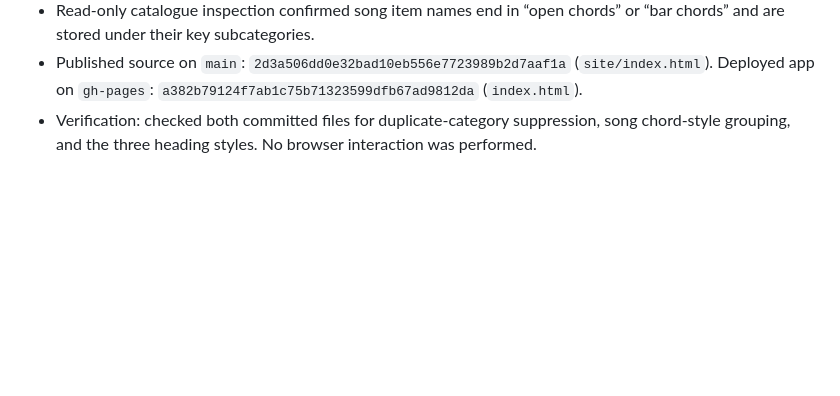
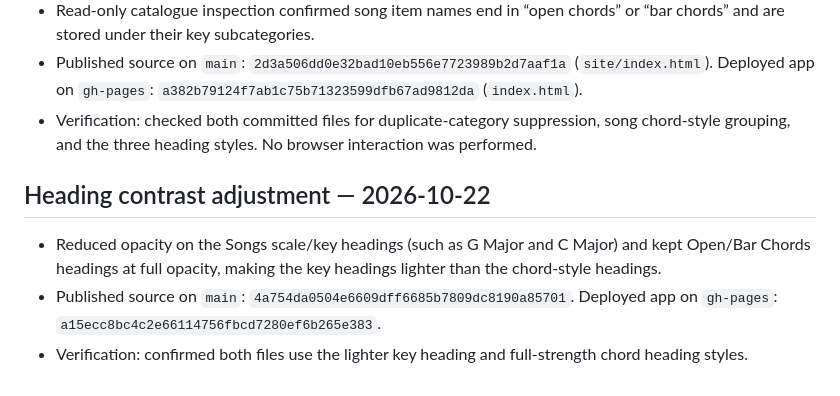
Before and after one commit to marksmusicschool/Marks-Music, a Markdown page: APP_NOTES.md, the part around the change. GitHub-like rendering; blank space fills up the shorter version.

Commit message:
Document song heading contrast adjustment

```diff
--- a/APP_NOTES.md
+++ b/APP_NOTES.md
@@ -78,3 +78,9 @@ These notes are the working map for future changes. Update this file in the same
 - Read-only catalogue inspection confirmed song item names end in “open chords” or “bar chords” and are stored under their key subcategories.
 - Published source on `main`: `2d3a506dd0e32bad10eb556e7723989b2d7aaf1a` (`site/index.html`). Deployed app on `gh-pages`: `a382b79124f7ab1c75b71323599dfb67ad9812da` (`index.html`).
 - Verification: checked both committed files for duplicate-category suppression, song chord-style grouping, and the three heading styles. No browser interaction was performed.
+
+## Heading contrast adjustment — 2026-10-22
+
+- Reduced opacity on the Songs scale/key headings (such as G Major and C Major) and kept Open/Bar Chords headings at full opacity, making the key headings lighter than the chord-style headings.
+- Published source on `main`: `4a754da0504e6609dff6685b7809dc8190a85701`. Deployed app on `gh-pages`: `a15ecc8bc4c2e66114756fbcd7280ef6b265e383`.
+- Verification: confirmed both files use the lighter key heading and full-strength chord heading styles.
```
